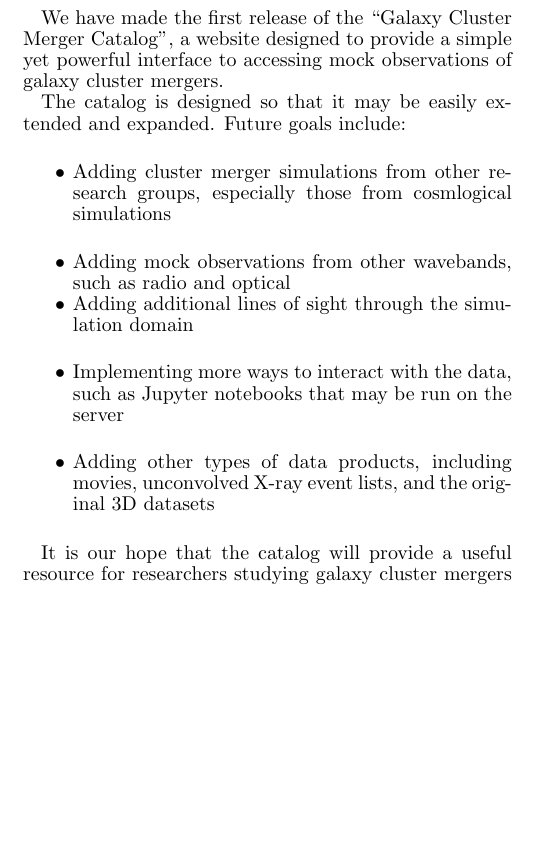
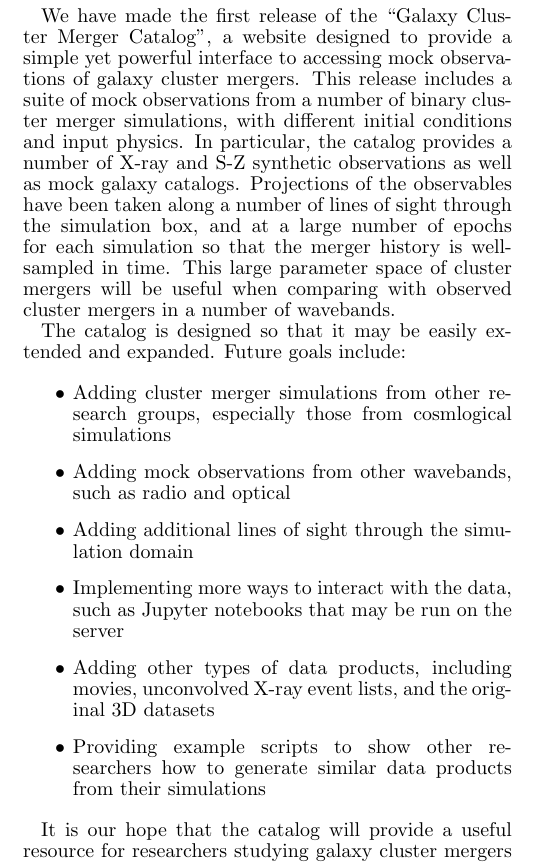
Before and after one commit to jzuhone/cluster_merger_catalog, a LaTeX document (paper/ms.tex): part of one column of page 8 of 9, cut so that both start at the same text, the shorter picture padded with empty space. Compiled offline with pdfLaTeX; a missing bibliography style is replaced by a similar one.

Commit message:
Added some more material to the summary

```diff
--- a/paper/ms.tex
+++ b/paper/ms.tex
@@ -255,7 +255,7 @@ Each epoch page also contains a JS9 application for opening the various FITS fil
 
 \section{Summary}\label{sec:summary}
 
-We have made the first release of the ``Galaxy Cluster Merger Catalog'', a website designed to provide a simple yet powerful interface to accessing mock observations of galaxy cluster mergers.
+We have made the first release of the ``Galaxy Cluster Merger Catalog'', a website designed to provide a simple yet powerful interface to accessing mock observations of galaxy cluster mergers. This release includes a suite of mock observations from a number of binary cluster merger simulations, with different initial conditions and input physics. In particular, the catalog provides a number of X-ray and S-Z synthetic observations as well as mock galaxy catalogs. Projections of the observables have been taken along a number of lines of sight through the simulation box, and at a large number of epochs for each simulation so that the merger history is well-sampled in time. This large parameter space of cluster mergers will be useful when comparing with observed cluster mergers in a number of wavebands.
 
 The catalog is designed so that it may be easily extended and expanded. Future goals include:
 
@@ -265,6 +265,7 @@ The catalog is designed so that it may be easily extended and expanded. Future g
 \item Adding additional lines of sight through the simulation domain
 \item Implementing more ways to interact with the data, such as Jupyter notebooks that may be run on the server
 \item Adding other types of data products, including movies, unconvolved X-ray event lists, and the original 3D datasets
+\item Providing example scripts to show other researchers how to generate similar data products from their simulations
 \end{itemize}
 
 It is our hope that the catalog will provide a useful resource for researchers studying galaxy cluster mergers from both the perspective of current observations as well as making predictions for future missions.
```
